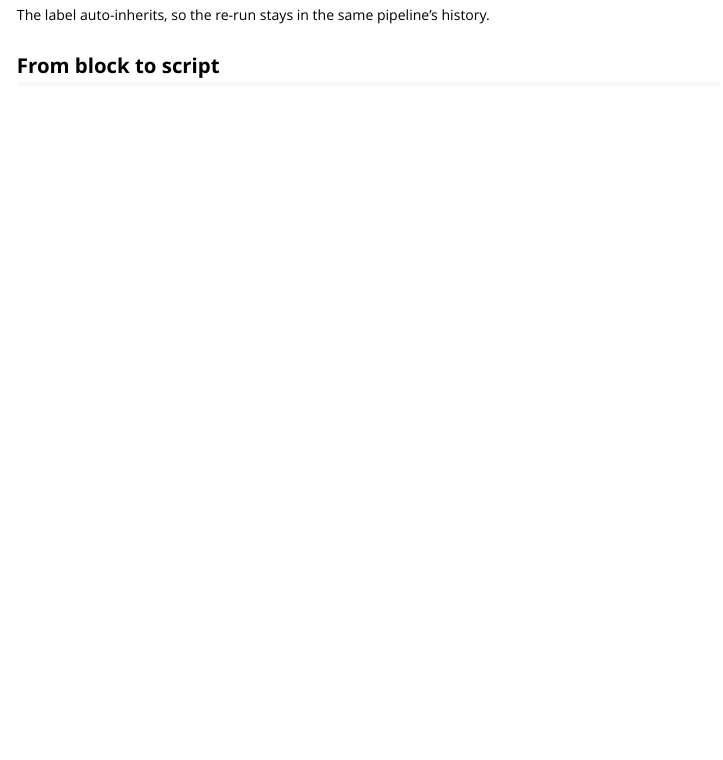
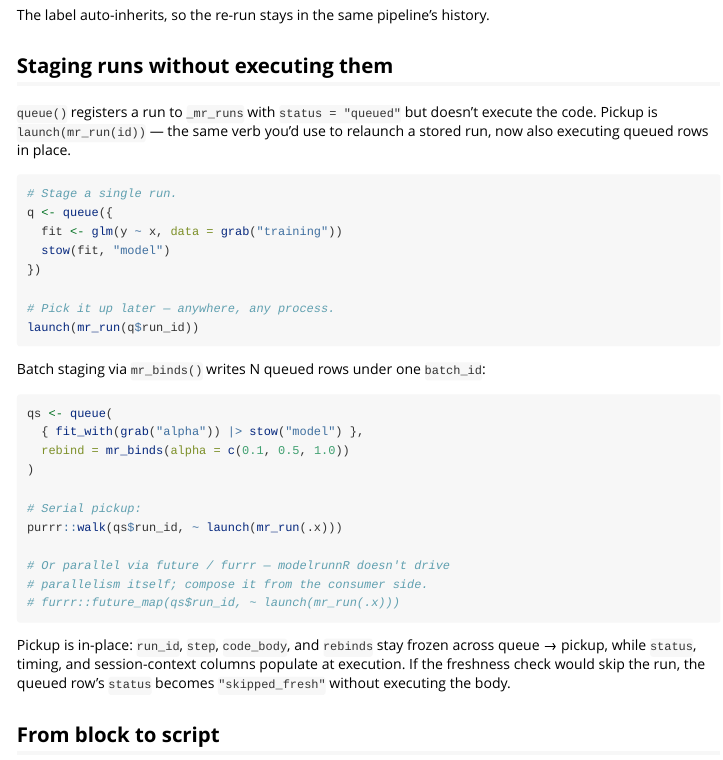
Before and after one commit to jesseabrandt/modelrunnR, an R Markdown document (vignettes/getting-started.Rmd): the page in a window 1100 px wide, from 5100 px down. Rendered offline with R 4.5, knitr and Pandoc, with nearby package versions; some code elsewhere in the file could not run offline.

Commit message:
docs(queue): vignette section + NEWS bullets

````diff
--- a/vignettes/getting-started.Rmd
+++ b/vignettes/getting-started.Rmd
@@ -277,6 +277,47 @@ launch(mr_label("baseline"))
 The label auto-inherits, so the re-run stays in the same pipeline's
 history.
 
+## Staging runs without executing them
+
+`queue()` registers a run to `_mr_runs` with `status = "queued"` but
+doesn't execute the code. Pickup is `launch(mr_run(id))` — the same
+verb you'd use to relaunch a stored run, now also executing queued
+rows in place.
+
+```{r queue-stage, eval = FALSE}
+# Stage a single run.
+q <- queue({
+  fit <- glm(y ~ x, data = grab("training"))
+  stow(fit, "model")
+})
+
+# Pick it up later — anywhere, any process.
+launch(mr_run(q$run_id))
+```
+
+Batch staging via `mr_binds()` writes N queued rows under one
+`batch_id`:
+
+```{r queue-batch, eval = FALSE}
+qs <- queue(
+  { fit_with(grab("alpha")) |> stow("model") },
+  rebind = mr_binds(alpha = c(0.1, 0.5, 1.0))
+)
+
+# Serial pickup:
+purrr::walk(qs$run_id, ~ launch(mr_run(.x)))
+
+# Or parallel via future / furrr — modelrunnR doesn't drive
+# parallelism itself; compose it from the consumer side.
+# furrr::future_map(qs$run_id, ~ launch(mr_run(.x)))
+```
+
+Pickup is in-place: `run_id`, `step`, `code_body`, and `rebinds` stay
+frozen across queue → pickup, while `status`, timing, and
+session-context columns populate at execution. If the freshness check
+would skip the run, the queued row's `status` becomes `"skipped_fresh"`
+without executing the body.
+
 ## From block to script
 
 `launch()` also accepts a path to a `.R` file. Once a block settles
````
Also changed, not shown: NEWS.md (+14 -0 lines).
